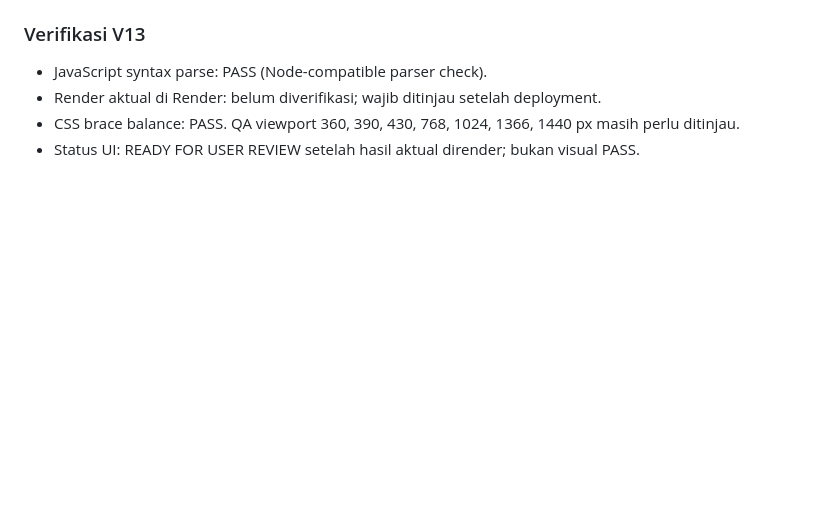
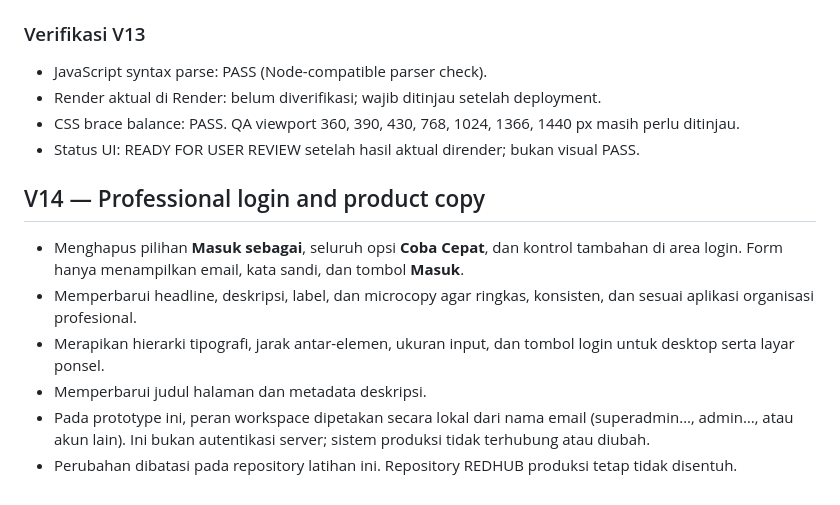
Before and after one commit to santrinasionalisid-stack/redhub-render-latihan, a Markdown page: README.md, the part around the change. GitHub-like rendering; blank space fills up the shorter version.

Commit message:
Document REDHUB V14 login and copy refinement

```diff
--- a/README.md
+++ b/README.md
@@ -88,3 +88,13 @@ Buka `index.html` di browser modern. Tidak memerlukan proses build atau dependen
 - Render aktual di Render: belum diverifikasi; wajib ditinjau setelah deployment.
 - CSS brace balance: PASS. QA viewport 360, 390, 430, 768, 1024, 1366, 1440 px masih perlu ditinjau.
 - Status UI: READY FOR USER REVIEW setelah hasil aktual dirender; bukan visual PASS.
+
+
+## V14 — Professional login and product copy
+
+- Menghapus pilihan **Masuk sebagai**, seluruh opsi **Coba Cepat**, dan kontrol tambahan di area login. Form hanya menampilkan email, kata sandi, dan tombol **Masuk**.
+- Memperbarui headline, deskripsi, label, dan microcopy agar ringkas, konsisten, dan sesuai aplikasi organisasi profesional.
+- Merapikan hierarki tipografi, jarak antar-elemen, ukuran input, dan tombol login untuk desktop serta layar ponsel.
+- Memperbarui judul halaman dan metadata deskripsi.
+- Pada prototype ini, peran workspace dipetakan secara lokal dari nama email (superadmin…, admin…, atau akun lain). Ini bukan autentikasi server; sistem produksi tidak terhubung atau diubah.
+- Perubahan dibatasi pada repository latihan ini. Repository REDHUB produksi tetap tidak disentuh.
```
